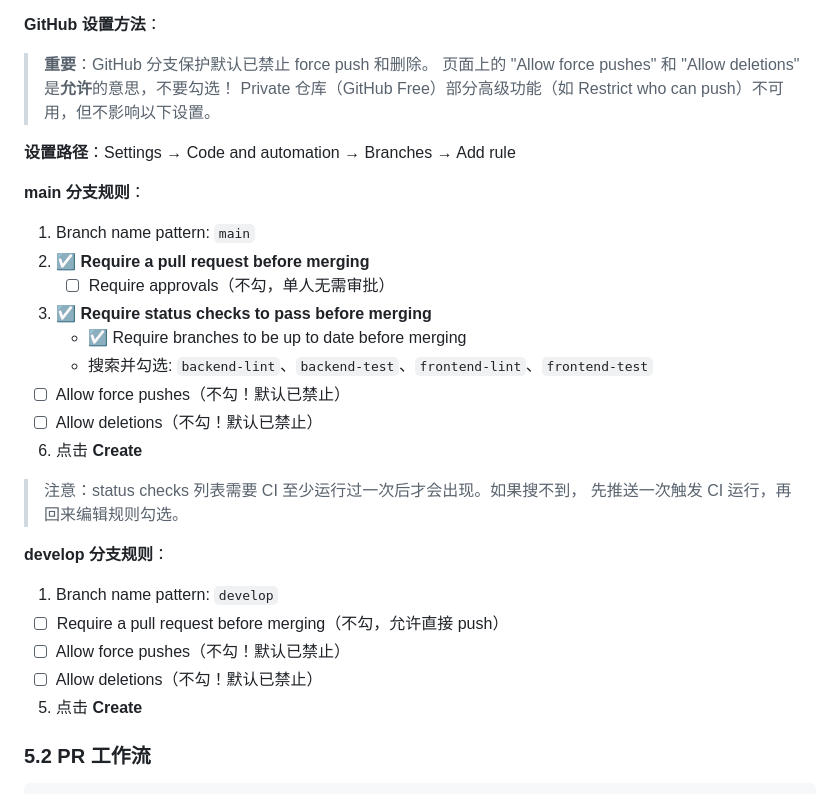
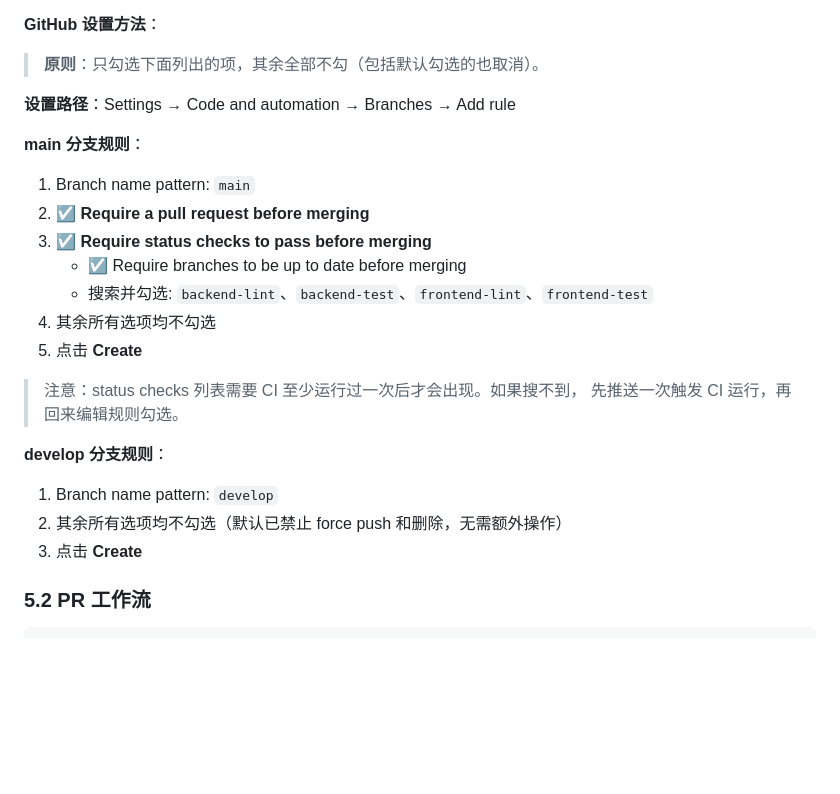
Before and after one commit to pinglife80/TerminalAccessManager, a Markdown page: docs/git-workflow-guide.md, the part around the change. Rendered like a GitHub page; blank space fills up the shorter version.

Commit message:
docs(git): simplify branch protection instructions
- Only list what to check, everything else unchecked by default
- Remove verbose "do not check" items

```diff
--- a/docs/git-workflow-guide.md
+++ b/docs/git-workflow-guide.md
@@ -293,32 +293,26 @@ git commit -m "refactor(search): replace func.replace with mac_address_normalize
 
 **GitHub 设置方法**：
 
-> **重要**：GitHub 分支保护默认已禁止 force push 和删除。
-> 页面上的 "Allow force pushes" 和 "Allow deletions" 是**允许**的意思，不要勾选！
-> Private 仓库（GitHub Free）部分高级功能（如 Restrict who can push）不可用，但不影响以下设置。
+> **原则**：只勾选下面列出的项，其余全部不勾（包括默认勾选的也取消）。
 
 **设置路径**：Settings → Code and automation → Branches → Add rule
 
 **main 分支规则**：
 1. Branch name pattern: `main`
 2. ☑ **Require a pull request before merging**
-   - ☐ Require approvals（不勾，单人无需审批）
 3. ☑ **Require status checks to pass before merging**
    - ☑ Require branches to be up to date before merging
    - 搜索并勾选: `backend-lint`、`backend-test`、`frontend-lint`、`frontend-test`
-4. ☐ Allow force pushes（不勾！默认已禁止）
-5. ☐ Allow deletions（不勾！默认已禁止）
-6. 点击 **Create**
+4. 其余所有选项均不勾选
+5. 点击 **Create**
 
 > 注意：status checks 列表需要 CI 至少运行过一次后才会出现。如果搜不到，
 > 先推送一次触发 CI 运行，再回来编辑规则勾选。
 
 **develop 分支规则**：
 1. Branch name pattern: `develop`
-2. ☐ Require a pull request before merging（不勾，允许直接 push）
-3. ☐ Allow force pushes（不勾！默认已禁止）
-4. ☐ Allow deletions（不勾！默认已禁止）
-5. 点击 **Create**
+2. 其余所有选项均不勾选（默认已禁止 force push 和删除，无需额外操作）
+3. 点击 **Create**
 
 ### 5.2 PR 工作流
 
```
